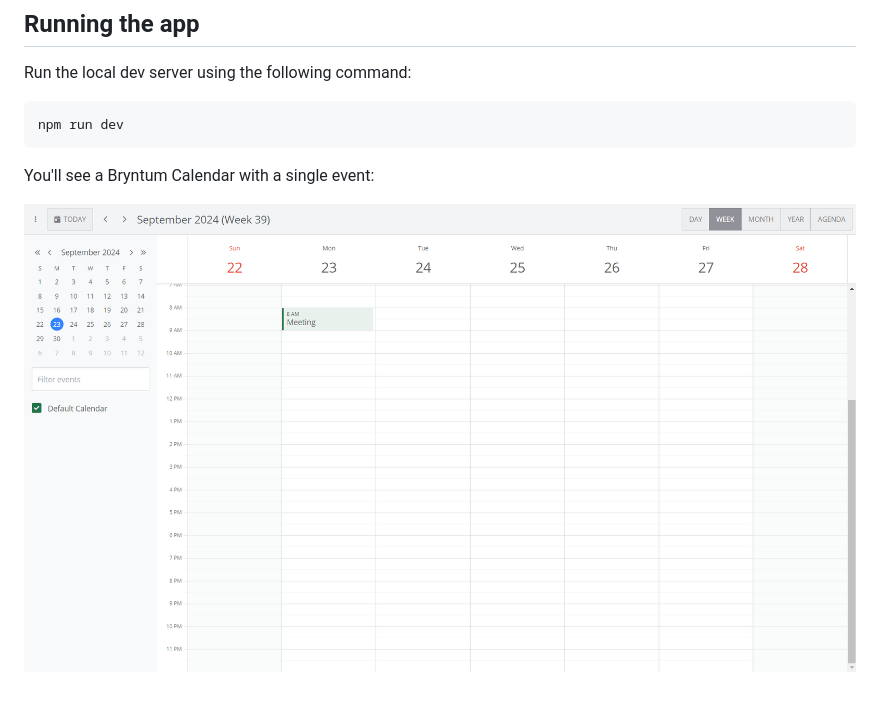
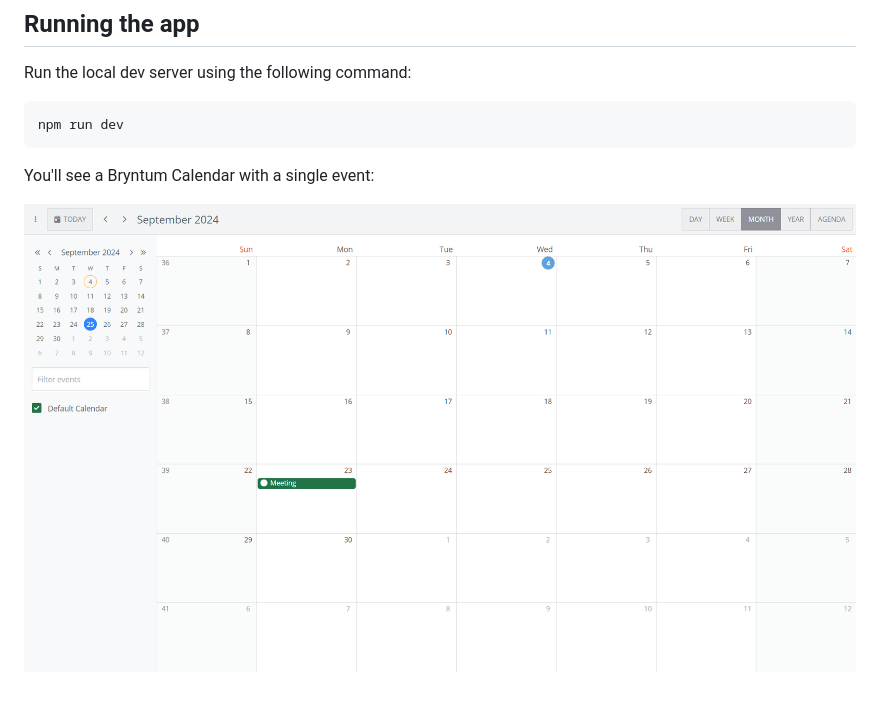
Before and after one commit to bryntum/bryntum-calendar-microsoft-planner-sync-starter, a Markdown page: README.md, the part around the change. Rendered like a GitHub page; pictures changed too: images/bryntum-calendar-initial.png (deleted), images/bryntum-calendar.png (added).

Commit message:
fix: image

```diff
--- a/README.md
+++ b/README.md
@@ -23,4 +23,4 @@ npm run dev
 
 You'll see a Bryntum Calendar with a single event:
 
-![Initial Bryntum Calendar with a single event](images/bryntum-calendar-initial.png)
+![Initial Bryntum Calendar with a single event](images/bryntum-calendar.png)
```
